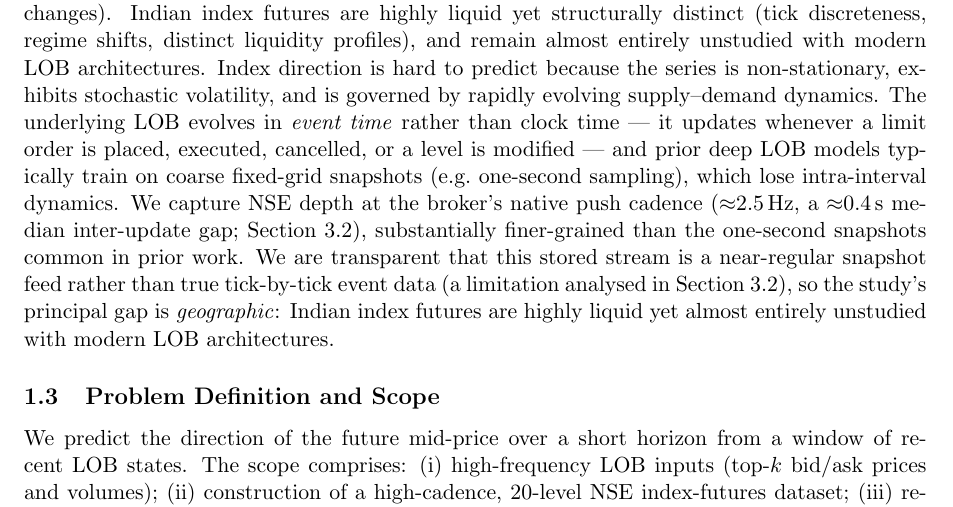
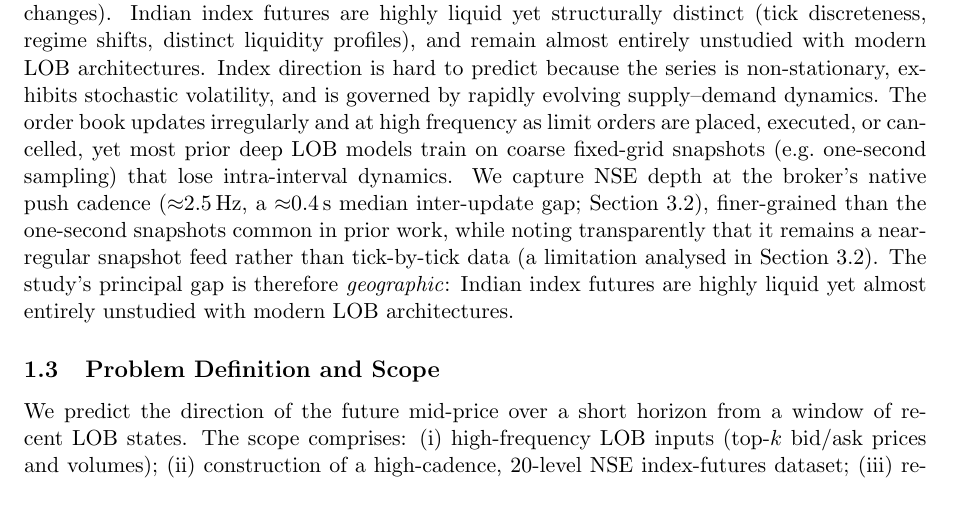
Before and after one commit to rajjoseph48/nse-lob-capstone, a LaTeX paper (docs/project_report/MTechPESOct24AGrp5_final.tex): part of page 4 of 29, cut so that both start at the same text. Compiled offline with pdfLaTeX.

Commit message:
Report: drop the event-time framing entirely from §1.2 motivation
Remove "the LOB evolves in event time rather than clock time" -- although true
of the underlying exchange book, foregrounding it invites a framing the stored
~0.4s/2.5Hz snapshot data does not satisfy. Reworded to "updates irregularly and
at high frequency", keeping the honest cadence comparison and the geographic gap.

Co-Authored-By: Claude Opus 4.8 (1M context) <noreply@anthropic.com>

```diff
--- a/docs/project_report/MTechPESOct24AGrp5_final.tex
+++ b/docs/project_report/MTechPESOct24AGrp5_final.tex
@@ -75,14 +75,13 @@ Research on deep LOB models is concentrated on developed markets (NASDAQ, Nordic
 futures are highly liquid yet structurally distinct (tick discreteness, regime shifts, distinct liquidity
 profiles), and remain almost entirely unstudied with modern LOB architectures. Index direction is hard to
 predict because the series is non-stationary, exhibits stochastic volatility, and is governed by rapidly
-evolving supply--demand dynamics. The underlying LOB evolves in \emph{event time} rather than clock time ---
-it updates whenever a limit order is placed, executed, cancelled, or a level is modified --- and prior deep
-LOB models typically train on coarse fixed-grid snapshots (e.g.\ one-second sampling), which lose
-intra-interval dynamics. We capture NSE depth at the broker's native push cadence ($\approx$2.5\,Hz, a
-$\approx$0.4\,s median inter-update gap; Section~3.2), substantially finer-grained than the one-second
-snapshots common in prior work. We are transparent that this stored stream is a near-regular
-snapshot feed rather than true tick-by-tick event data (a limitation analysed in Section~3.2), so the study's
-principal gap is \emph{geographic}: Indian index futures are highly liquid yet almost entirely unstudied with
+evolving supply--demand dynamics. The order book updates irregularly and at high frequency as limit orders
+are placed, executed, or cancelled, yet most prior deep LOB models train on coarse fixed-grid snapshots
+(e.g.\ one-second sampling) that lose intra-interval dynamics. We capture NSE depth at the broker's native
+push cadence ($\approx$2.5\,Hz, a $\approx$0.4\,s median inter-update gap; Section~3.2), finer-grained than
+the one-second snapshots common in prior work, while noting transparently that it remains a near-regular
+snapshot feed rather than tick-by-tick data (a limitation analysed in Section~3.2). The study's principal gap
+is therefore \emph{geographic}: Indian index futures are highly liquid yet almost entirely unstudied with
 modern LOB architectures.
 
 \subsection{Problem Definition and Scope}
```
Also changed, not shown: docs/project_report/MTechPESOct24AGrp5_final.pdf.
